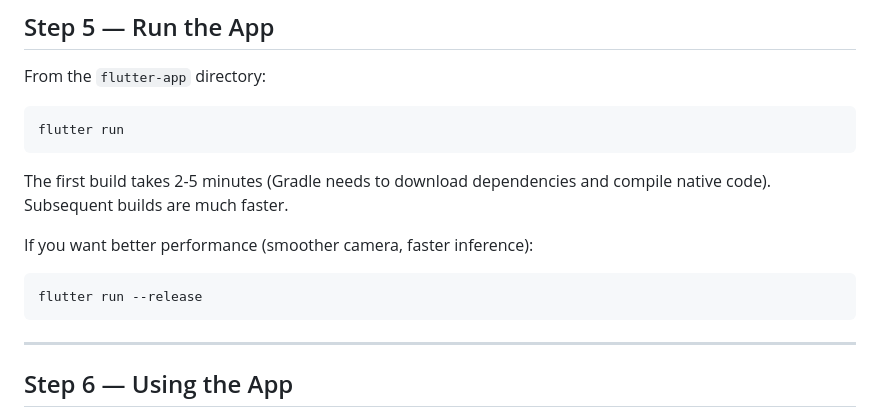
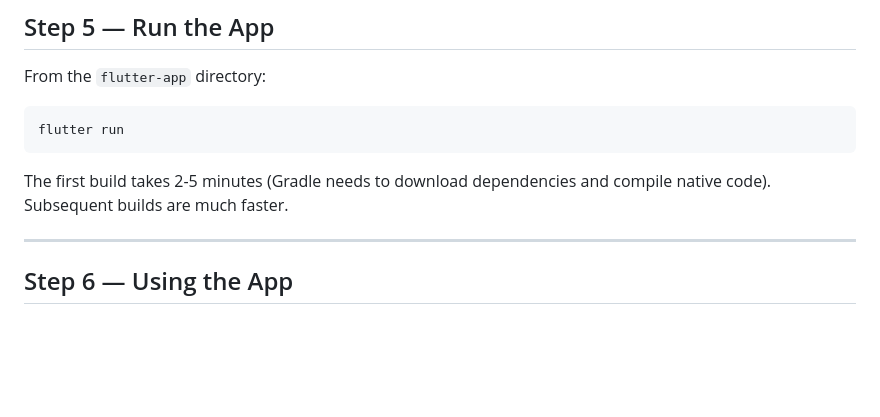
Before and after one commit to AloysiusLimMingZhou/EduSign-Bridge, a Markdown page: SETUP.md, the part around the change. Drawn GitHub-style; blank space fills up the shorter version.

Commit message:
Updated Documentation

````diff
--- a/SETUP.md
+++ b/SETUP.md
@@ -107,12 +107,6 @@ flutter run
 
 The first build takes 2-5 minutes (Gradle needs to download dependencies and compile native code). Subsequent builds are much faster.
 
-If you want better performance (smoother camera, faster inference):
-
-```bash
-flutter run --release
-```
-
 ---
 
 ## Step 6 — Using the App
````
